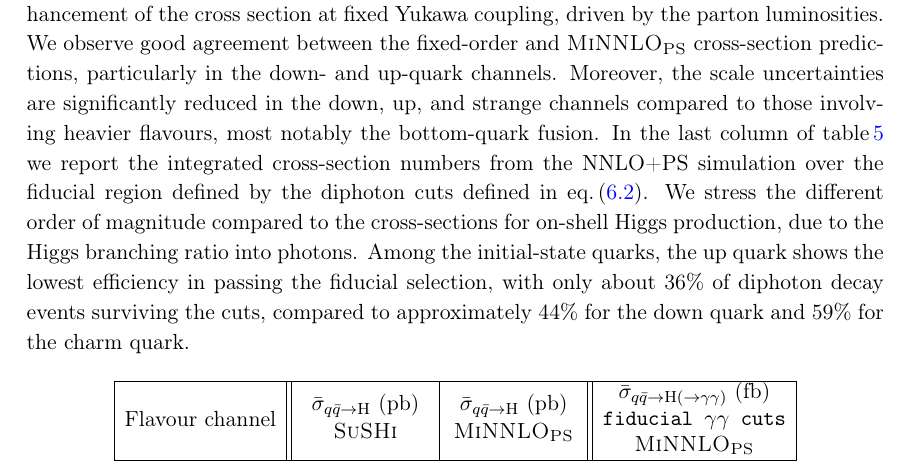
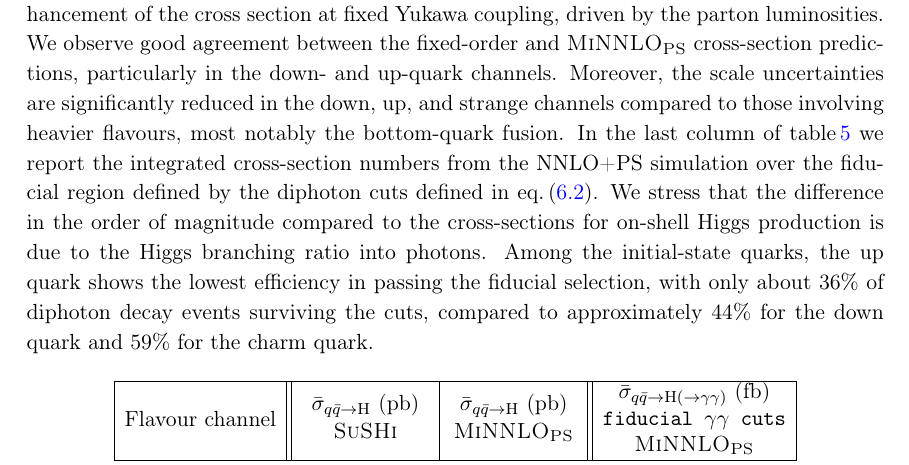
Before and after one commit to cbiello/Report5bbH, a LaTeX document (LHCHWG-bbh.tex): part of page 21 of 27, cut so that both start at the same text. Compiled offline with pdfLaTeX.

Commit message:
snall rephrase

```diff
--- a/LHCHWG-bbh.tex
+++ b/LHCHWG-bbh.tex
@@ -796,7 +796,7 @@ Inspired by a fiducial region accessible by both the ATLAS and CMS detectors we
 \end{equation}
 Here, \( \gamma_1 \) denotes the hardest photon, i.e., the one with the largest transverse momentum. We apply the diphoton \texttt{fiducial cuts} defined in~\eqn{eq:aafidmycuts} and reconstruct the Higgs boson momentum through the components of the photon pair.
 
-To enable cross-checks and comparisons with fixed-order predictions, we have extended the public code \SuSHi{}~\cite{Harlander:2012pb,Harlander:2003ai} to support calculations in light-quark parton fusion. In~\tab{tab:qqH_xs} we present the fully-integrated cross-section values for the total rate of Higgs boson production predicted by the extensions of \SuSHi{} and \minnlo{} according to the setup in~\sct{sec:setup}. We stress that the values are obtained using the bottom-quark Yukawa coupling and must therefore be rescaled by the ratio of the squared quark masses to obtain the correct magnitude of the Standard Model prediction. The central values show an enhancement of the cross section at fixed Yukawa coupling, driven by the parton luminosities. We observe good agreement between the fixed-order and \minnlo{} cross-section predictions, particularly in the down- and up-quark channels. Moreover, the scale uncertainties are significantly reduced in the down, up, and strange channels compared to those involving heavier flavours, most notably the bottom-quark fusion. In the last column of~\tab{tab:qqH_xs} we report the integrated cross-section numbers from the NNLO+PS simulation over the fiducial region defined by the diphoton cuts defined in~\eqn{eq:aafidmycuts}. We stress the different order of magnitude compared to the cross-sections for on-shell Higgs production, due to the Higgs branching ratio into photons. Among the initial-state quarks, the up quark shows the lowest efficiency in passing the fiducial selection, with only about 36\% of diphoton decay events surviving the cuts, compared to approximately 44\% for the down quark and 59\% for the charm quark.
+To enable cross-checks and comparisons with fixed-order predictions, we have extended the public code \SuSHi{}~\cite{Harlander:2012pb,Harlander:2003ai} to support calculations in light-quark parton fusion. In~\tab{tab:qqH_xs} we present the fully-integrated cross-section values for the total rate of Higgs boson production predicted by the extensions of \SuSHi{} and \minnlo{} according to the setup in~\sct{sec:setup}. We stress that the values are obtained using the bottom-quark Yukawa coupling and must therefore be rescaled by the ratio of the squared quark masses to obtain the correct magnitude of the Standard Model prediction. The central values show an enhancement of the cross section at fixed Yukawa coupling, driven by the parton luminosities. We observe good agreement between the fixed-order and \minnlo{} cross-section predictions, particularly in the down- and up-quark channels. Moreover, the scale uncertainties are significantly reduced in the down, up, and strange channels compared to those involving heavier flavours, most notably the bottom-quark fusion. In the last column of~\tab{tab:qqH_xs} we report the integrated cross-section numbers from the NNLO+PS simulation over the fiducial region defined by the diphoton cuts defined in~\eqn{eq:aafidmycuts}. We stress that the difference in the order of magnitude compared to the cross-sections for on-shell Higgs production is due to the Higgs branching ratio into photons. Among the initial-state quarks, the up quark shows the lowest efficiency in passing the fiducial selection, with only about 36\% of diphoton decay events surviving the cuts, compared to approximately 44\% for the down quark and 59\% for the charm quark.
 \begin{table}[ht!]
   \vspace*{0.3ex}
   \begin{center}
```
